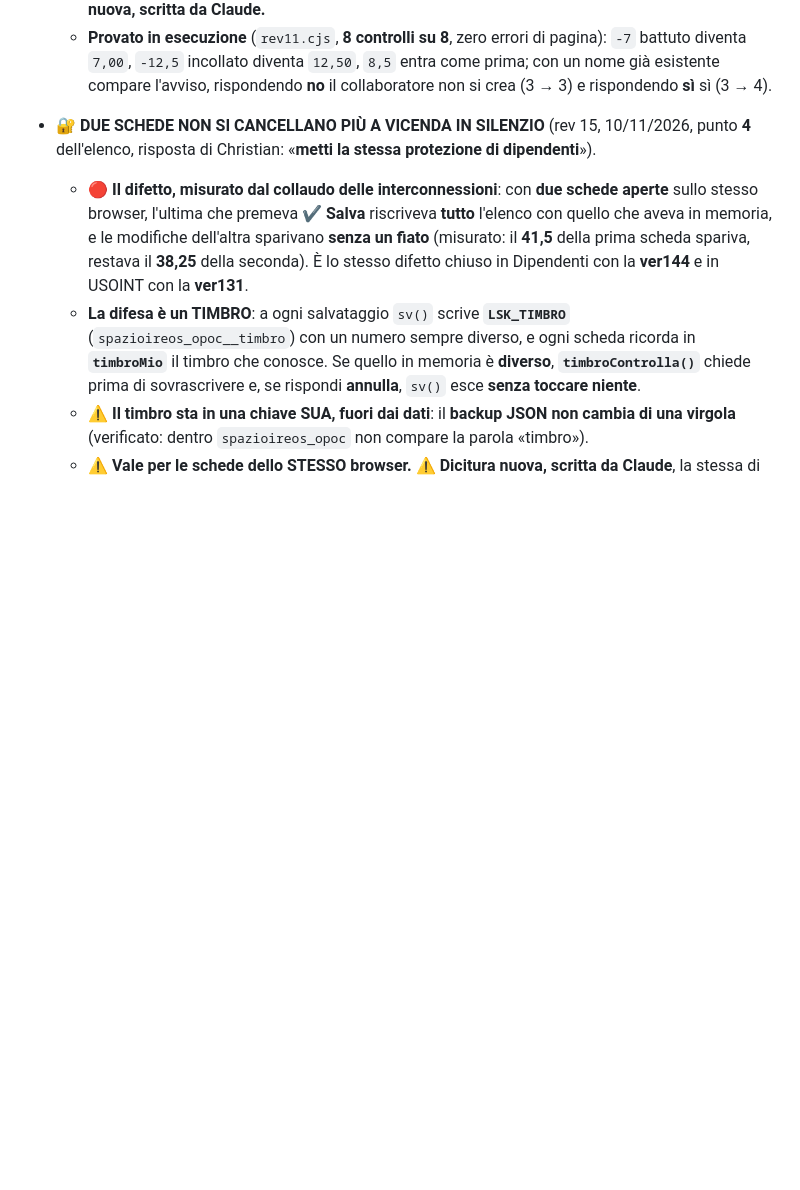
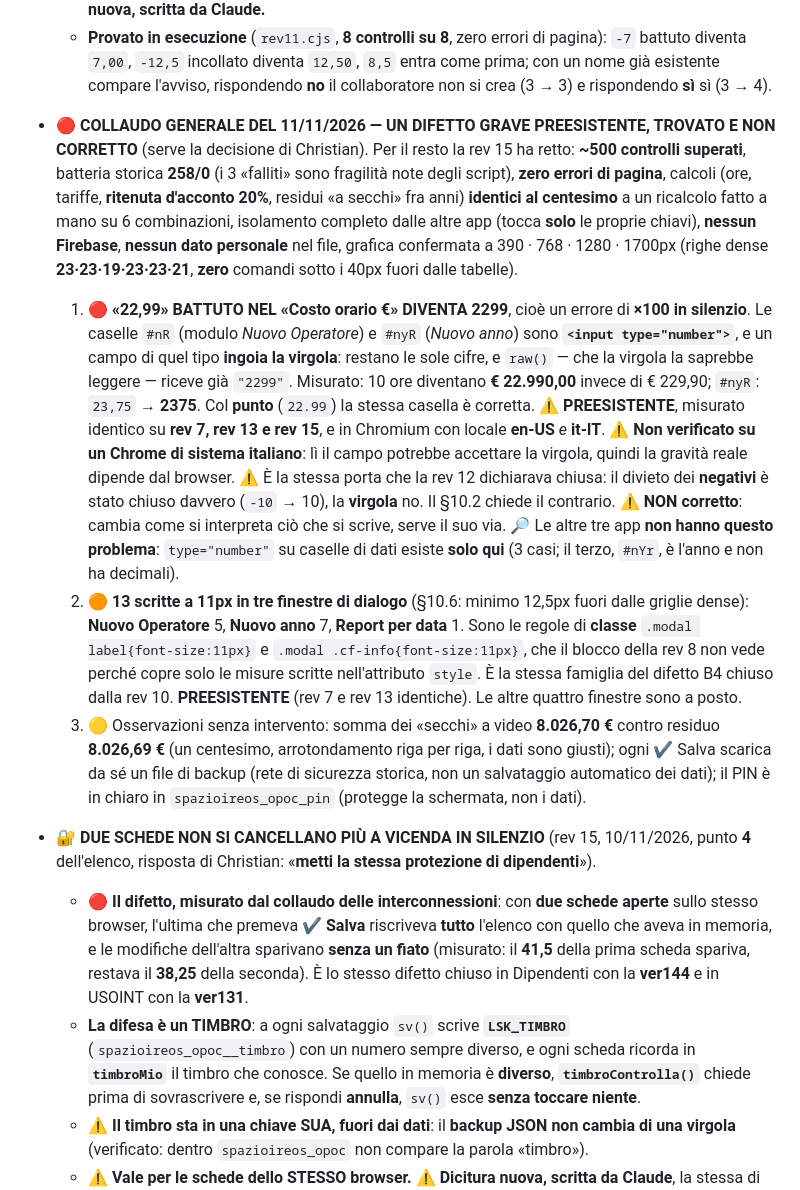
Before and after one commit to spazioireos/ore-e-importi-collaboratori, a Markdown page: CLAUDE.md, the part around the change. GitHub-like rendering; blank space fills up the shorter version.

Commit message:
CLAUDE.md: collaudo generale dell'11/11/2026, la virgola ingoiata dal costo orario
Nessuna riga di codice e' stata toccata: l'app resta la rev 15.

Il collaudo ha superato circa 500 controlli con zero errori di pagina: batteria storica 258/0,
calcoli identici al centesimo a un ricalcolo fatto a mano su 6 combinazioni (ore, tariffe,
ritenuta d'acconto 20%, residui a secchi fra anni), isolamento completo dalle altre app,
nessun Firebase, nessun dato personale nel file, grafica ai numeri dichiarati.

Registrato un difetto GRAVE, PREESISTENTE (misurato identico su rev 7, rev 13 e rev 15) e NON
corretto: battendo "22,99" nel "Costo orario e" del modulo Nuovo Operatore si ottiene 2299,
cioe' un errore di x100 in silenzio. La casella e' un input type="number", che ingoia la
virgola: raw() riceve gia' "2299". Stessa cosa nel "Costo orario predefinito" del Nuovo anno.
Col punto (22.99) la casella e' corretta. E' la stessa porta che la rev 12 dichiarava chiusa:
i negativi lo sono davvero, la virgola no. Non corretto perche' cambia come si interpreta cio'
che si scrive: serve il via libera di Christian.

Registrata anche una anomalia media: 13 scritte a 11px in tre finestre di dialogo, dalle regole
di classe .modal label e .modal .cf-info, che il blocco della rev 8 non vede. Preesistente.

Co-Authored-By: Claude Opus 5 <noreply@anthropic.com>
Claude-Session: https://claude.ai/code/session_016hRLgeJvLktiMFqGVhXeb5

```diff
--- a/CLAUDE.md
+++ b/CLAUDE.md
@@ -82,6 +82,40 @@ ore mensili per servizio, tariffe, liquidazioni con ritenuta d'acconto, residui.
     battuto diventa `7,00`, `-12,5` incollato diventa `12,50`, `8,5` entra come prima; con un
     nome già esistente compare l'avviso, rispondendo **no** il collaboratore non si crea (3 → 3)
     e rispondendo **sì** sì (3 → 4).
+
+- 🔴 **COLLAUDO GENERALE DEL 11/11/2026 — UN DIFETTO GRAVE PREESISTENTE, TROVATO E NON
+  CORRETTO** (serve la decisione di Christian). Per il resto la rev 15 ha retto: **~500 controlli
+  superati**, batteria storica **258/0** (i 3 «falliti» sono fragilità note degli script),
+  **zero errori di pagina**, calcoli (ore, tariffe, **ritenuta d'acconto 20%**, residui «a
+  secchi» fra anni) **identici al centesimo** a un ricalcolo fatto a mano su 6 combinazioni,
+  isolamento completo dalle altre app (tocca **solo** le proprie chiavi), **nessun Firebase**,
+  **nessun dato personale** nel file, grafica confermata a 390 · 768 · 1280 · 1700px (righe
+  dense **23·23·19·23·23·21**, **zero** comandi sotto i 40px fuori dalle tabelle).
+  1. 🔴 **«22,99» BATTUTO NEL «Costo orario €» DIVENTA 2299**, cioè un errore di **×100 in
+     silenzio**. Le caselle `#nR` (modulo *Nuovo Operatore*) e `#nyR` (*Nuovo anno*) sono
+     **`<input type="number">`**, e un campo di quel tipo **ingoia la virgola**: restano le sole
+     cifre, e `raw()` — che la virgola la saprebbe leggere — riceve già `"2299"`. Misurato:
+     10 ore diventano **€ 22.990,00** invece di € 229,90; `#nyR`: `23,75` → **2375**.
+     Col **punto** (`22.99`) la stessa casella è corretta.
+     ⚠️ **PREESISTENTE**, misurato identico su **rev 7, rev 13 e rev 15**, e in Chromium con
+     locale **en-US** *e* **it-IT**. ⚠️ **Non verificato su un Chrome di sistema italiano**: lì
+     il campo potrebbe accettare la virgola, quindi la gravità reale dipende dal browser.
+     ⚠️ È la stessa porta che la rev 12 dichiarava chiusa: il divieto dei **negativi** è stato
+     chiuso davvero (`-10` → 10), la **virgola** no. Il §10.2 chiede il contrario.
+     ⚠️ **NON corretto**: cambia come si interpreta ciò che si scrive, serve il suo via.
+     🔎 Le altre tre app **non hanno questo problema**: `type="number"` su caselle di dati
+     esiste **solo qui** (3 casi; il terzo, `#nYr`, è l'anno e non ha decimali).
+  2. 🟠 **13 scritte a 11px in tre finestre di dialogo** (§10.6: minimo 12,5px fuori dalle
+     griglie dense): **Nuovo Operatore** 5, **Nuovo anno** 7, **Report per data** 1. Sono le
+     regole di **classe** `.modal label{font-size:11px}` e `.modal .cf-info{font-size:11px}`,
+     che il blocco della rev 8 non vede perché copre solo le misure scritte nell'attributo
+     `style`. È la stessa famiglia del difetto B4 chiuso dalla rev 10. **PREESISTENTE** (rev 7 e
+     rev 13 identiche). Le altre quattro finestre sono a posto.
+  3. 🟡 Osservazioni senza intervento: somma dei «secchi» a video **8.026,70 €** contro residuo
+     **8.026,69 €** (un centesimo, arrotondamento riga per riga, i dati sono giusti); ogni
+     ✔ Salva scarica da sé un file di backup (rete di sicurezza storica, non un salvataggio
+     automatico dei dati); il PIN è in chiaro in `spazioireos_opoc_pin` (protegge la schermata,
+     non i dati).
 
 - 🔐 **DUE SCHEDE NON SI CANCELLANO PIÙ A VICENDA IN SILENZIO** (rev 15, 10/11/2026, punto
   **4** dell'elenco, risposta di Christian: «**metti la stessa protezione di dipendenti**»).
```
